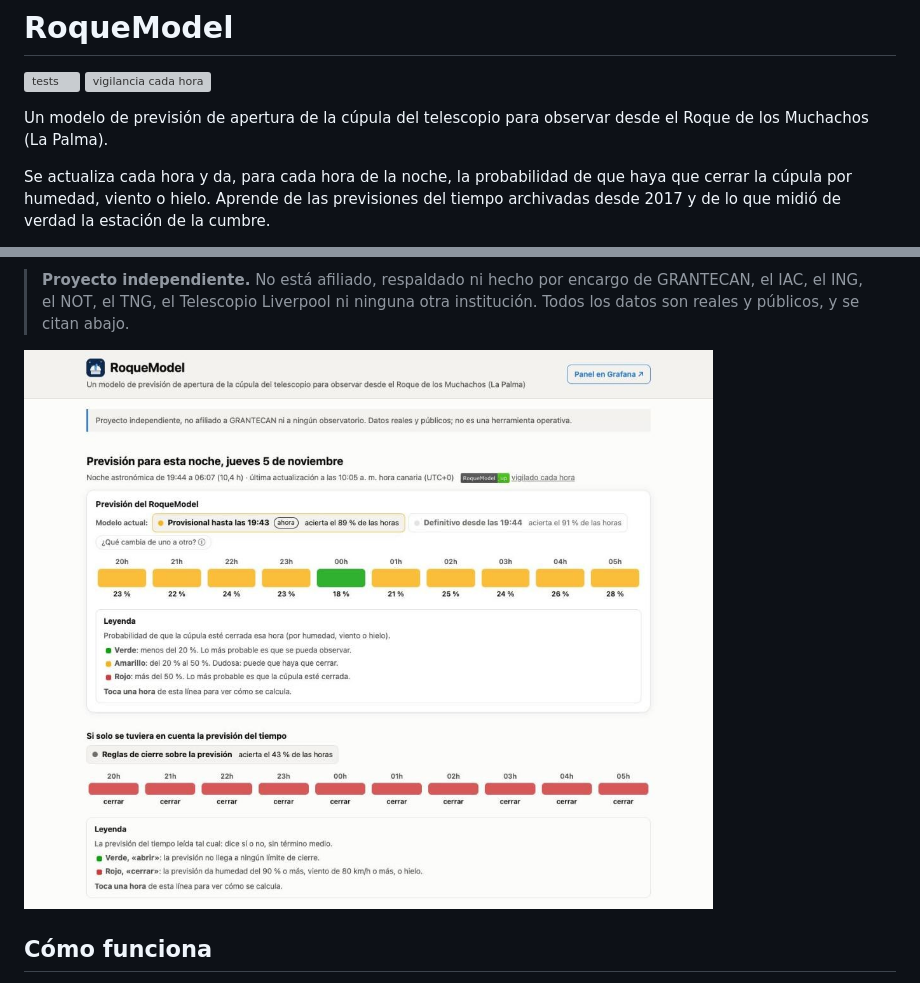
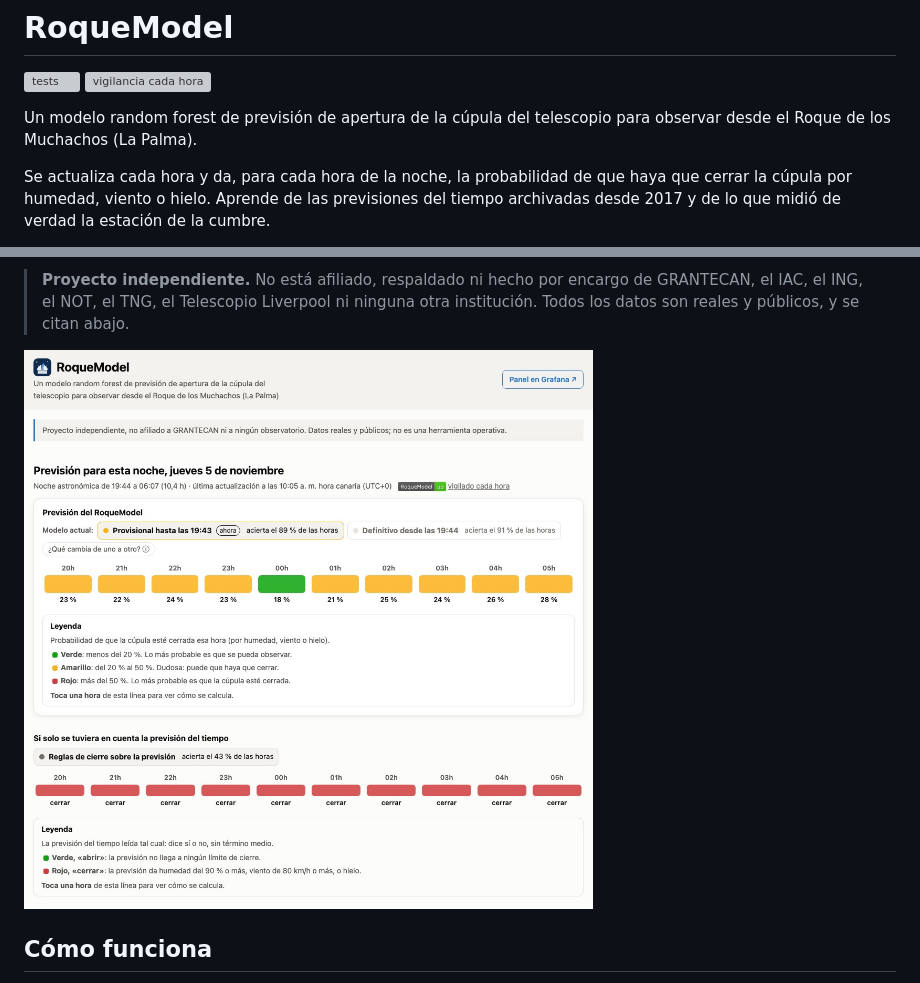
Before and after one commit to saimonx/roque-model, a Markdown page: README.md, 2 parts joined by grey strips. Rendered like a GitHub page; pictures changed too: reports/figures/web.jpg; grey boxes are pictures that could not be loaded.

Commit message:
Say random forest in the subtitle and refresh the README screenshot

```diff
--- a/README.md
+++ b/README.md
@@ -3,7 +3,7 @@
 [![tests](https://github.com/saimonx/roque-model/actions/workflows/tests.yml/badge.svg)](https://github.com/saimonx/roque-model/actions/workflows/tests.yml)
 [![vigilancia cada hora](https://healthchecks.io/b/2/0437fc28-5880-4f5a-b616-9f2a2ea0c8bb.svg)](docs/DETALLES_TECNICOS.md#7-cómo-funciona-cada-hora)
 
-Un modelo de previsión de apertura de la cúpula del telescopio para observar desde el Roque de los Muchachos
+Un modelo random forest de previsión de apertura de la cúpula del telescopio para observar desde el Roque de los Muchachos
 (La Palma).
 
 Se actualiza cada hora y da, para cada hora de la noche, la probabilidad de que haya que cerrar la cúpula por humedad,
```
Also changed, not shown: 3 other files.
